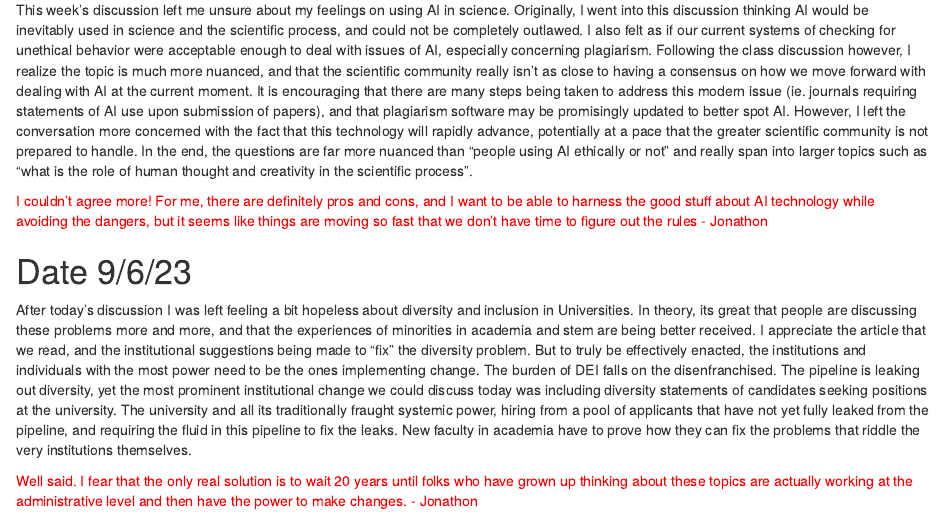
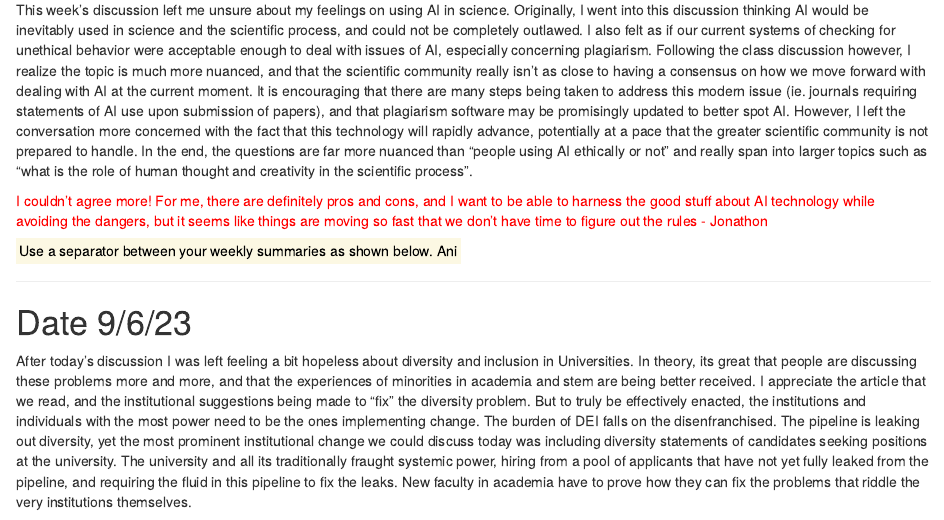
Before and after one commit to monetswildlife/Tools7970, an R Markdown document (Tools7970.Rmd): the page in a window 1100 px wide, from 130 px down. Rendered offline with R 4.5, knitr and Pandoc, with nearby package versions.

Commit message:
Ani 13 Sep 23

```diff
--- a/Tools7970.Rmd
+++ b/Tools7970.Rmd
@@ -11,6 +11,9 @@ This week's discussion left me unsure about my feelings on using AI in science.
 
 <span style="color:red">I couldn't agree more! For me, there are definitely pros and cons, and I want to be able to harness the good stuff about AI technology while avoiding the dangers, but it seems like things are moving so fast that we don't have time to figure out the rules - Jonathon</span>
 
+<mark> Use a separator between your weekly summaries as shown below. Ani
+
+---
 
 # Date 9/6/23
 
```
